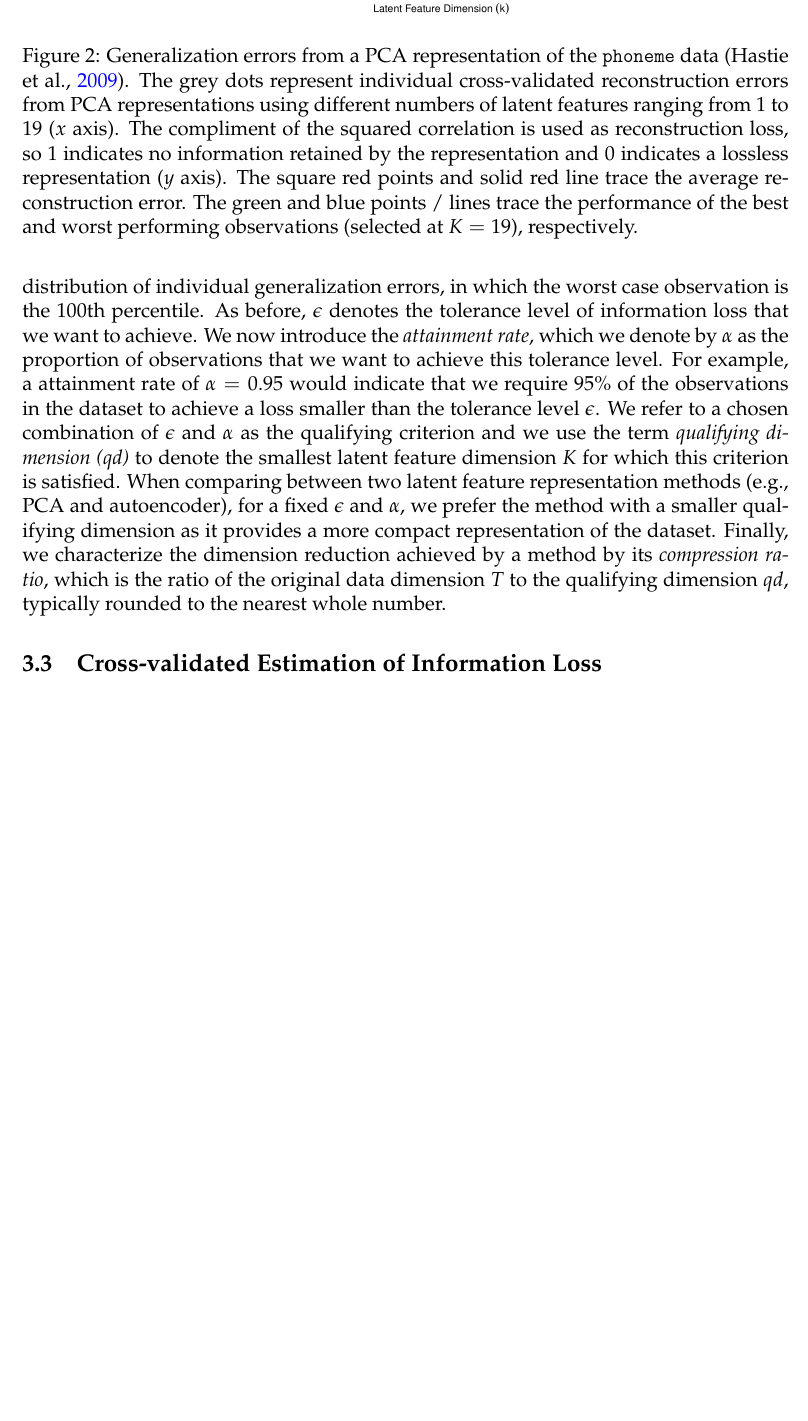
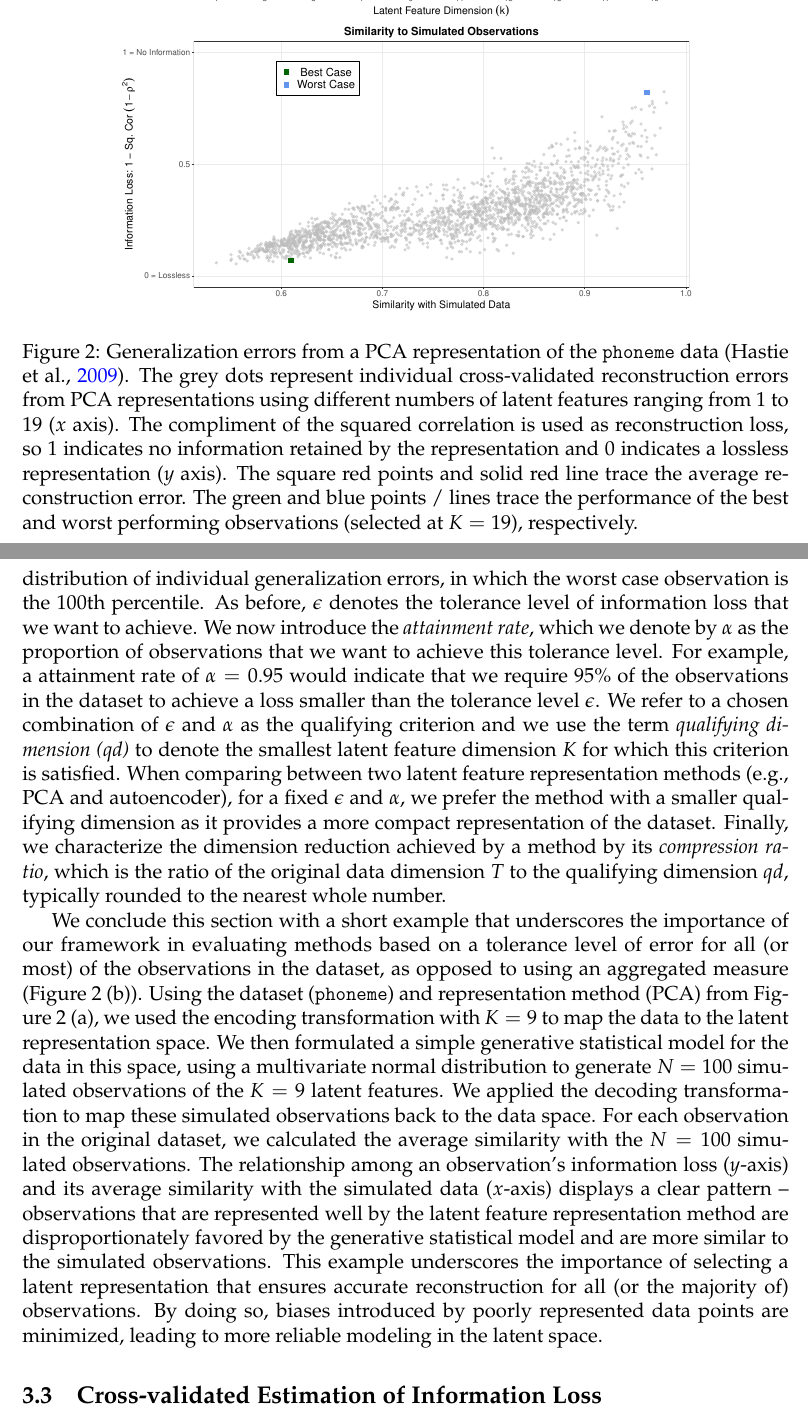
Before and after one commit to edwardgunning/MANUSCRIPT-CLaRe, a LaTeX paper (main.tex, which reads main/materials-and-methods.tex): part of page 11 of 43 before the commit and two parts of pages 11 and 12 of 44 after it, the two joined at a grey line, cut so that both start at the same text, the shorter picture padded with empty space. Compiled offline with pdfLaTeX.

Commit message:
Updates from Overleaf

```diff
--- a/main/materials-and-methods.tex
+++ b/main/materials-and-methods.tex
@@ -97,6 +97,13 @@ For example, a attainment rate of $\alpha = 0.95$ would indicate that we require
 We refer to a chosen combination of $\epsilon$ and $\alpha$ as the qualifying criterion and we use the term \emph{qualifying dimension (qd)} to denote the smallest latent feature dimension $K$ for which this criterion is satisfied.
 When comparing between two latent feature representation methods (e.g., PCA and autoencoder), for a fixed $\epsilon$ and $\alpha$, we prefer the method with a smaller qualifying dimension as it provides a more compact representation of the dataset.
 Finally, we characterize the dimension reduction achieved by a method by its \emph{compression ratio}, which is the ratio of the original data dimension $T$ to the qualifying dimension $qd$, typically rounded to the nearest whole number.
+
+We conclude this section with a short example that underscores the importance of our framework in evaluating methods based on a tolerance level of error for all (or most) of the observations in the dataset, as opposed to using an aggregated measure (Figure \ref{fig:ind-losses} (b)).
+Using the dataset (\texttt{phoneme}) and representation method (PCA) from Figure \ref{fig:ind-losses} (a), we used the encoding transformation with $K=9$ to map the data to the latent representation space.
+We then formulated a simple generative statistical model for the data in this space, using a multivariate normal distribution to generate $N=100$ simulated observations of the $K=9$ latent features.
+We applied the decoding transformation to map these simulated observations back to the data space. For each observation in the original dataset, we calculated the average similarity with the $N=100$ simulated observations.
+The relationship among an observation's information loss ($y$-axis) and its average similarity with the simulated data ($x$-axis) displays a clear pattern -- observations that are represented well by the latent feature representation method are disproportionately favored by the generative statistical model and are more similar to the simulated observations.
+This example underscores the importance of selecting a latent representation that ensures accurate reconstruction for all (or the majority of) observations. By doing so, biases introduced by poorly represented data points are minimized, leading to more reliable modeling in the latent space.
 
 \subsection{Cross-validated Estimation of Information Loss}
 
```
Also changed, not shown: main/materials-and-methods.tex (2 more changed lines).
